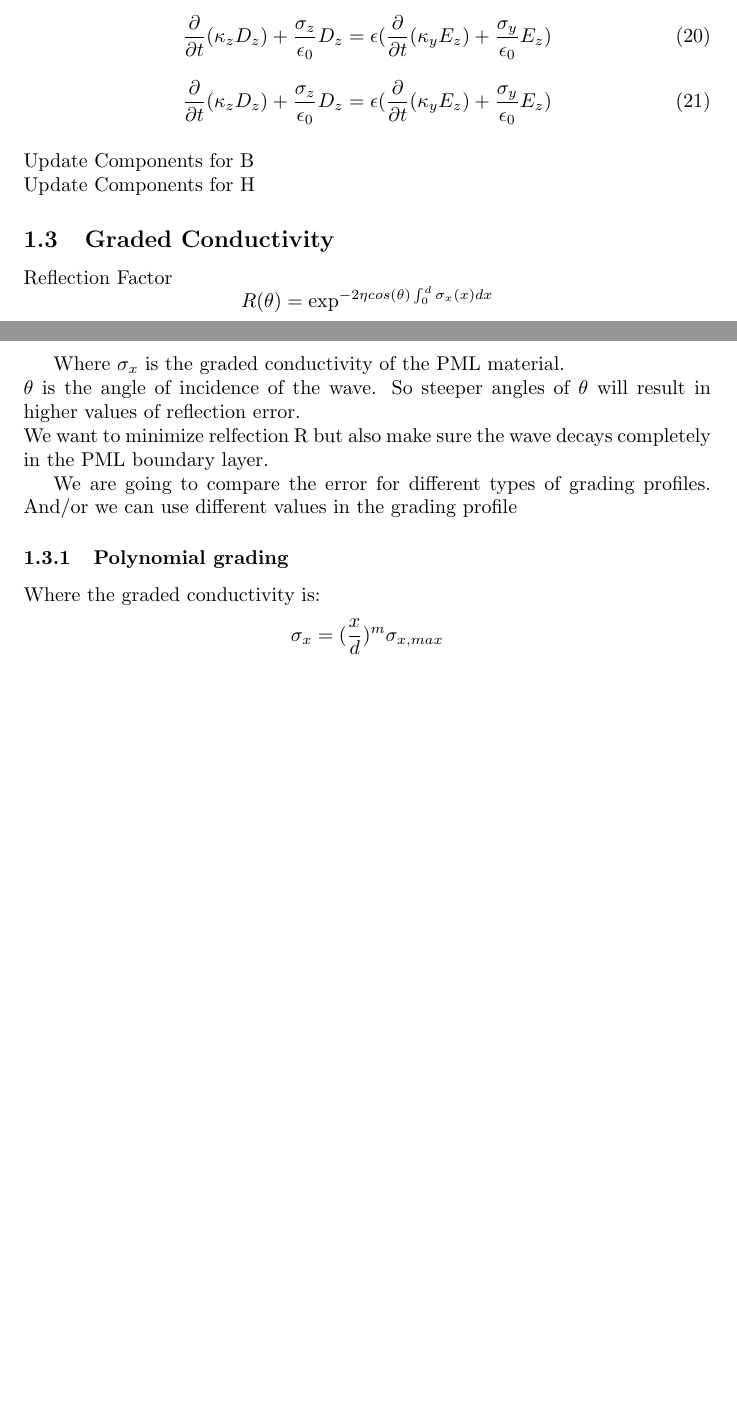
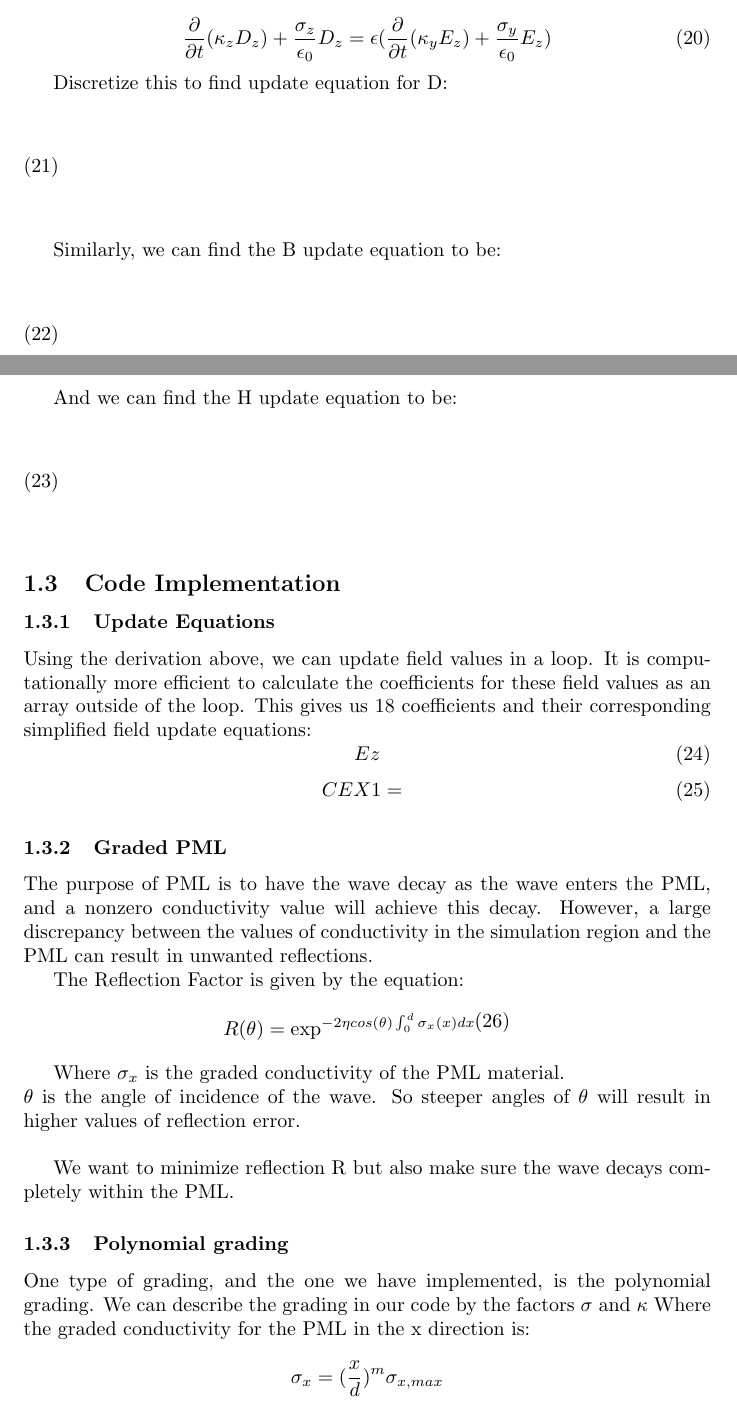
Before and after one commit to Evarda/ECE742Project, a LaTeX document (ECE742Project.tex): two parts of pages 3 and 4 of 4 before the commit and two parts of pages 3 and 4 of 5 after it, joined at a grey line, cut so that both start at the same text, the shorter picture padded with empty space. The pictures show the PDF file ECE742Project.pdf that the author committed with the source.

Commit message:
Writing Report

```diff
--- a/ECE742Project.tex
+++ b/ECE742Project.tex
@@ -225,33 +225,59 @@ This equation discretizes to:
    \epsilon(\frac{\partial}{\partial t}(\kappa_{y}E_{z})+\frac{\sigma_{y}}{\epsilon_{0}}E_{z})
  \end{equation}
 
-
-
+ Discretize this to find update equation for D:
 
  \begin{equation}
-   \frac{\partial}{\partial t}(\kappa_{z}D_{z})+\frac{\sigma_{z}}{\epsilon_{0}}D_{z}=
-   \epsilon(\frac{\partial}{\partial t}(\kappa_{y}E_{z})+\frac{\sigma_{y}}{\epsilon_{0}}E_{z})
+
  \end{equation}
-\\
-Update Components for B\\
-Update Components for H
 
-\subsection{Graded Conductivity}
+ Similarly, we can find the B update equation to be:
 
-Reflection Factor
-\[R(\theta)=\exp^{-2\eta cos(\theta)\int_{0}^{d}\sigma_{x}(x)dx\]
+ \begin{equation}
+
+ \end{equation}
+
+ And we can find the H update equation to be:
+
+ \begin{equation}
+
+ \end{equation}
+
+\subsection{Code Implementation}
+\subsubsection{Update Equations}
+ Using the derivation above, we can update field values in a loop. It is
+ computationally more efficient to calculate the coefficients for these field
+ values as an array outside of the loop. This gives us 18 coefficients and their
+ corresponding simplified field update equations:
+ \begin{equation}
+   Ez
+ \end{equation}
+ \begin{equation}
+   CEX1=\frac{}{}
+ \end{equation}
+
+\subsubsection{Graded PML}
+The purpose of PML is to have the wave decay as the wave enters the PML, and a
+nonzero conductivity value will achieve this decay. However, a large discrepancy
+between the values of conductivity in the simulation region and the PML can
+result in unwanted reflections.
+
+The Reflection Factor is given by the equation:
+\begin{equation}
+  R(\theta)=\exp^{-2\eta cos(\theta)\int_{0}^{d}\sigma_{x}(x)dx
+\end{equation}
 
   Where $\sigma_{x}$ is the graded conductivity of the PML material.\\
   $\theta$ is the angle of incidence of the wave. So steeper angles of $\theta$
   will result in higher values of reflection error.\\
-We want to minimize relfection R but also make sure the wave decays completely
-in the PML boundary layer.
 
-We are going to compare the error for different types of grading profiles.
-And/or we can use different values in the grading profile
+We want to minimize reflection R but also make sure the wave decays completely
+within the PML.
 
 \subsubsection{Polynomial grading}
-Where the graded conductivity is:
+One type of grading, and the one  we have implemented, is the polynomial grading. We can
+describe the grading in our code by the factors $\sigma$ and $\kappa$
+Where the graded conductivity for the PML in the x direction is:
 \[\sigma_{x} = (\frac{x}{d})^{m} \sigma_{x,max}\]
-And the graded value for $\kappa_{x}$ is:
+And the graded value for $\kappa$ for the PML in the x direction is:
 \[\kappa_{x}=1+(\kappa_{x,max}-1)(\frac{x}{d})^{m}\]
@@ -259,4 +284 @@ Reflection factor simplifies to
 
-\subsubsection{Geometric grading}
-Where the graded conductivity is:
-\[\sigma_{x} =(g^{\frac{1}{\Delta}})^{x} \sigma_{x,0}\]
```
Also changed, not shown: .#ECE742Project.tex (deleted, +0 -1 lines), ECE742Project.pdf, ECE742Project.tex (22 more changed lines), 5 other files.
